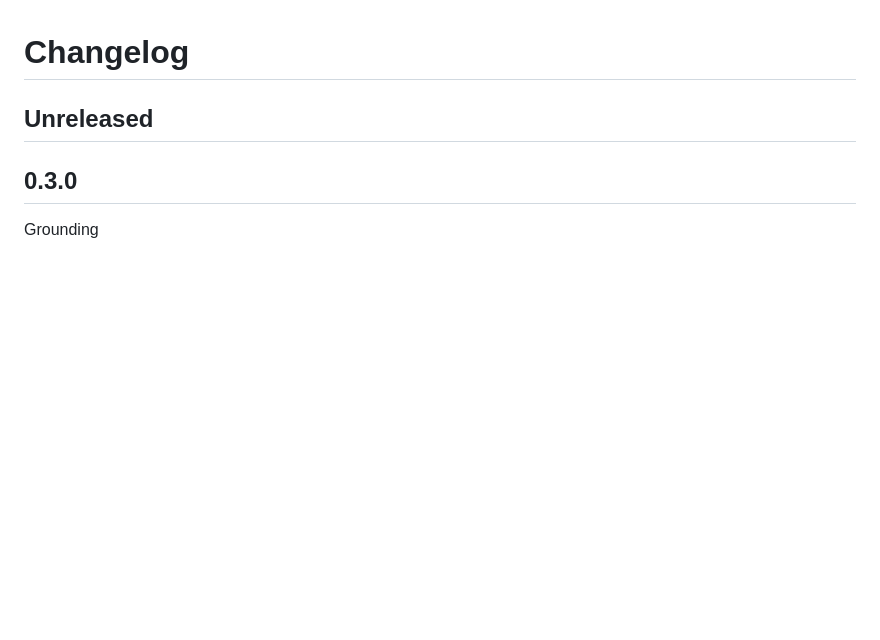
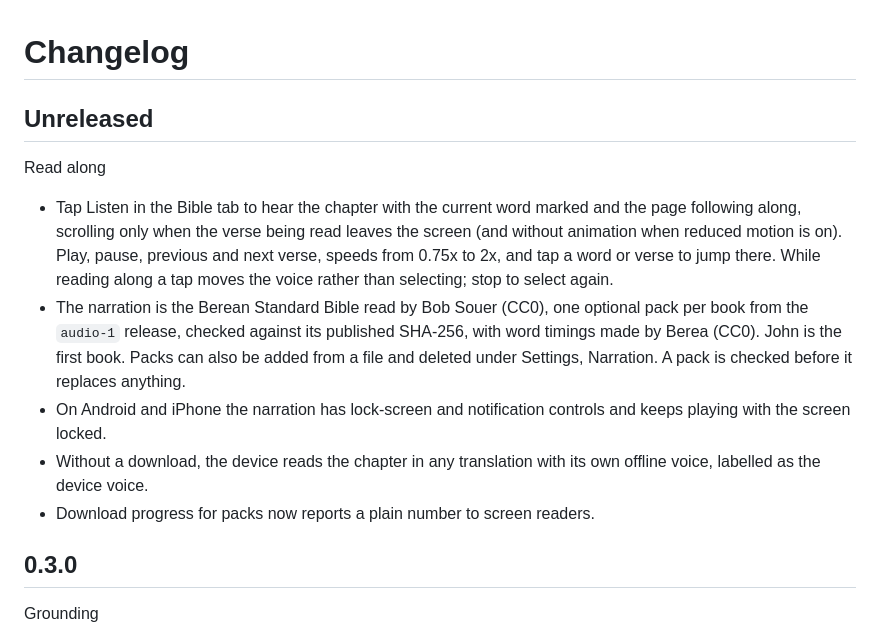
Before and after one commit to CalvinMagezi/berea, a Markdown page: CHANGELOG.md, the part around the change. Drawn GitHub-style; blank space fills up the shorter version.

```diff
--- a/CHANGELOG.md
+++ b/CHANGELOG.md
@@ -1,6 +1,22 @@
 # Changelog
 
 ## Unreleased
+
+Read along
+- Tap Listen in the Bible tab to hear the chapter with the current word marked and the page
+  following along, scrolling only when the verse being read leaves the screen (and without
+  animation when reduced motion is on). Play, pause, previous and next verse, speeds from 0.75x
+  to 2x, and tap a word or verse to jump there. While reading along a tap moves the voice rather
+  than selecting; stop to select again.
+- The narration is the Berean Standard Bible read by Bob Souer (CC0), one optional pack per book
+  from the `audio-1` release, checked against its published SHA-256, with word timings made by
+  Berea (CC0). John is the first book. Packs can also be added from a file and deleted under
+  Settings, Narration. A pack is checked before it replaces anything.
+- On Android and iPhone the narration has lock-screen and notification controls and keeps
+  playing with the screen locked.
+- Without a download, the device reads the chapter in any translation with its own offline voice,
+  labelled as the device voice.
+- Download progress for packs now reports a plain number to screen readers.
 
 ## 0.3.0
 
```
Also changed, not shown: README.md (+48 -2 lines), TECHDEBT.md (+6 -0 lines).
